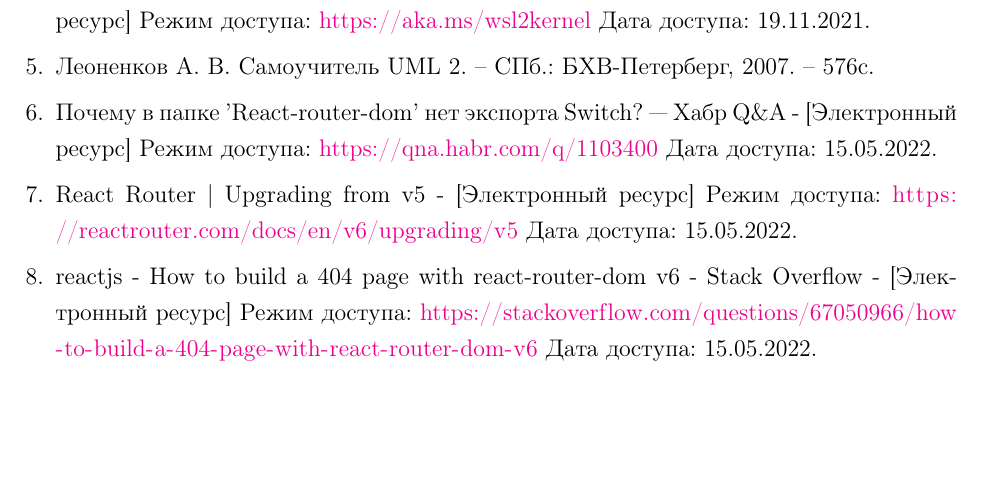
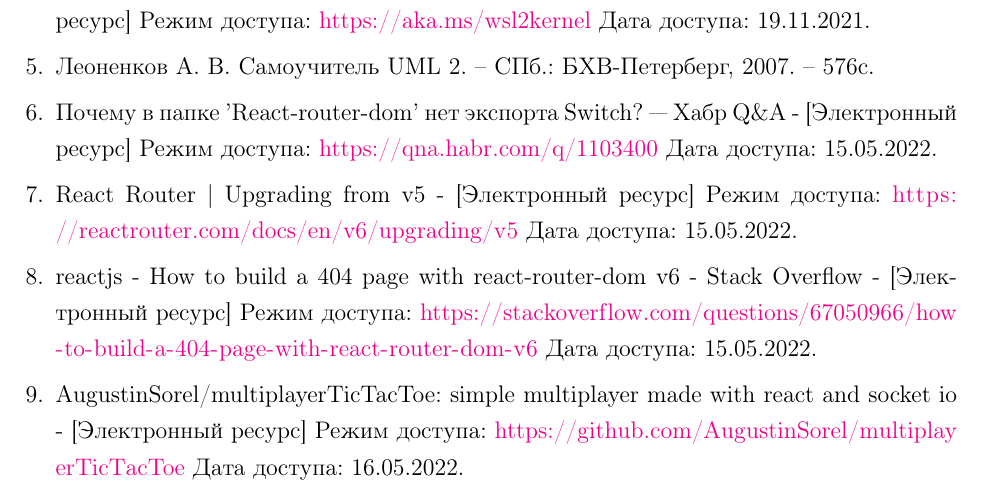
Before and after one commit to BrSTU-PO4-Pavel-Galanin/6sem_coursework, a LaTeX document (report/5_курсовая_ПО-4_Галанин_ПЗ.tex): part of page 20 of 20, cut so that both start at the same text, the shorter picture padded with empty space. Compiled offline with pdfLaTeX.

Commit message:
Galanin_Pavel : Updated literature

```diff
--- a/report/5_курсовая_ПО-4_Галанин_ПЗ.tex
+++ b/report/5_курсовая_ПО-4_Галанин_ПЗ.tex
@@ -574,6 +574,11 @@
         Режим доступа: \url{https://stackoverflow.com/questions/67050966/how-to-build-a-404-page-with-react-router-dom-v6}
         Дата~доступа:~15.05.2022.
 
+        \item[9.] AugustinSorel/multiplayerTicTacToe: simple multiplayer made with react and socket io
+        - [Электронный ресурс]
+        Режим доступа: \url{https://github.com/AugustinSorel/multiplayerTicTacToe}
+        Дата~доступа:~16.05.2022.
+
     \end{enumerate}
     \newpage
 \end{document}
```
